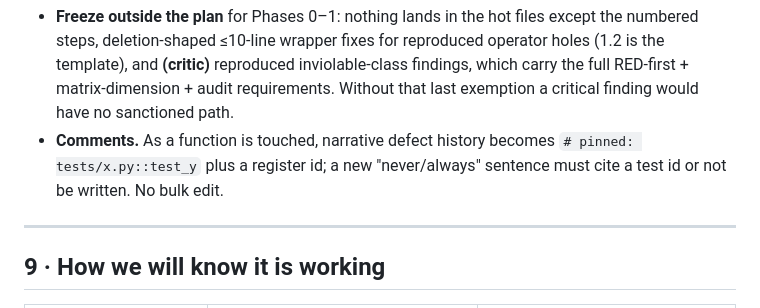
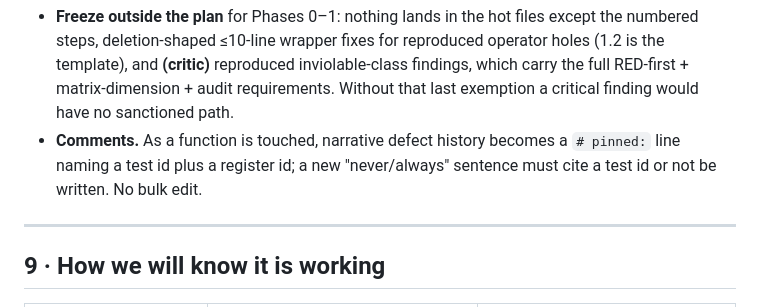
Before and after one commit to raimondasl/ultracua, a Markdown page: docs/reshape-plan.md, the part around the change. GitHub-like rendering.

Commit message:
docs: unwrap a code span that straddled a line break
Renders correctly either way, but a split `inline span` is fragile to the next
reflow. Checked the whole file while there: 472 lines, valid UTF-8, every table
row's cell count matches its header, no pipes inside code spans, no unbalanced
backticks, and the non-ASCII inventory is punctuation only.

Co-Authored-By: Claude Fable 5 <noreply@anthropic.com>

```diff
--- a/docs/reshape-plan.md
+++ b/docs/reshape-plan.md
@@ -400,9 +400,9 @@ carries ten confirmed defects.
   deletion-shaped ≤10-line wrapper fixes for reproduced operator holes (1.2 is the template), and
   **(critic)** reproduced inviolable-class findings, which carry the full RED-first + matrix-dimension +
   audit requirements. Without that last exemption a critical finding would have no sanctioned path.
-* **Comments.** As a function is touched, narrative defect history becomes `# pinned:
-  tests/x.py::test_y` plus a register id; a new "never/always" sentence must cite a test id or not be
-  written. No bulk edit.
+* **Comments.** As a function is touched, narrative defect history becomes a `# pinned:` line naming a
+  test id plus a register id; a new "never/always" sentence must cite a test id or not be written. No
+  bulk edit.
 
 ---
 
```
